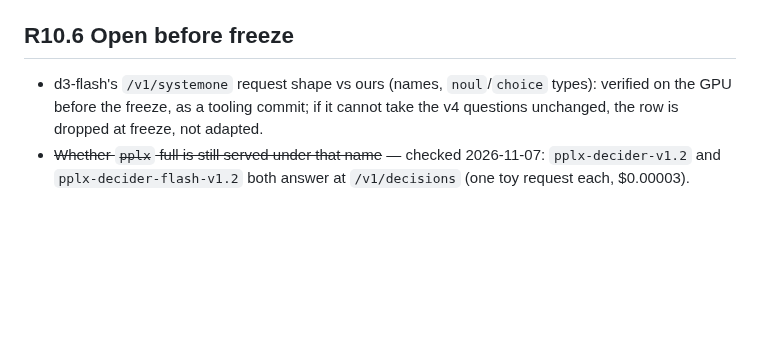
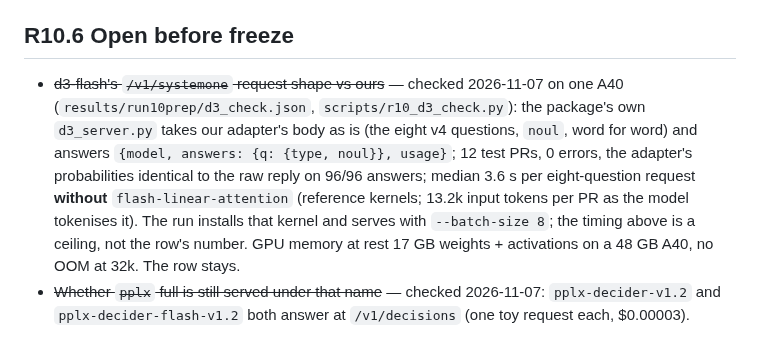
Before and after one commit to haalp/mergeone, a Markdown page: PROTOCOL.md, the part around the change. Drawn GitHub-style; blank space fills up the shorter version.

Commit message:
protocol §R10 draft: d3-flash request shape checked, row stays; both open questions closed

```diff
--- a/PROTOCOL.md
+++ b/PROTOCOL.md
@@ -902,7 +902,12 @@ builder and `run10_report` (no model call) → GPU up, `serve_meta.json` → d3-
 
 ## R10.6 Open before freeze
 
-- d3-flash's `/v1/systemone` request shape vs ours (names, `noul`/`choice` types): verified on the GPU before the
-  freeze, as a tooling commit; if it cannot take the v4 questions unchanged, the row is dropped at freeze, not adapted.
+- ~~d3-flash's `/v1/systemone` request shape vs ours~~ — checked 2026-11-07 on one A40 (`results/run10prep/d3_check.json`,
+  `scripts/r10_d3_check.py`): the package's own `d3_server.py` takes our adapter's body as is (the eight v4 questions,
+  `noul`, word for word) and answers `{model, answers: {q: {type, noul}}, usage}`; 12 test PRs, 0 errors, the
+  adapter's probabilities identical to the raw reply on 96/96 answers; median 3.6 s per eight-question request
+  **without** `flash-linear-attention` (reference kernels; 13.2k input tokens per PR as the model tokenises it). The
+  run installs that kernel and serves with `--batch-size 8`; the timing above is a ceiling, not the row's number.
+  GPU memory at rest 17 GB weights + activations on a 48 GB A40, no OOM at 32k. The row stays.
 - ~~Whether `pplx` full is still served under that name~~ — checked 2026-11-07: `pplx-decider-v1.2` and
   `pplx-decider-flash-v1.2` both answer at `/v1/decisions` (one toy request each, $0.00003).
```
